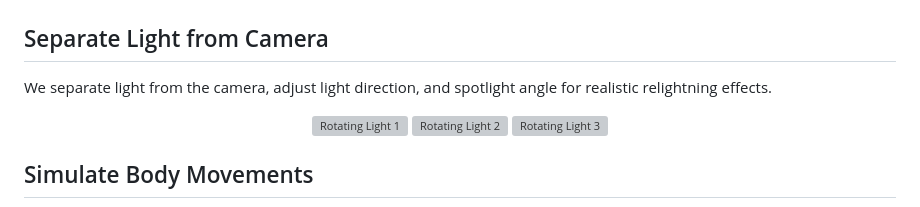
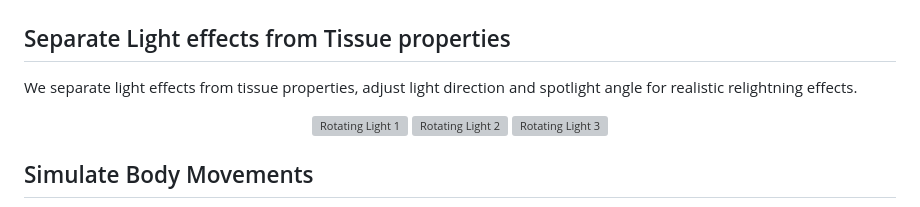
Before and after one commit to SanoScience/PR-ENDO, a Markdown page: README.md, the part around the change. GitHub-like rendering; grey boxes are pictures that could not be loaded.

```diff
--- a/README.md
+++ b/README.md
@@ -9,8 +9,8 @@ Endoscopic procedures are crucial for colorectal cancer diagnosis, and three-dim
 
 
 
-## Separate Light from Camera
-We separate light from the camera, adjust light direction, and spotlight angle for realistic relightning effects.
+## Separate Light effects from Tissue properties
+We separate light effects from tissue properties, adjust light direction and spotlight angle for realistic relightning effects.
 
 
 <p align="center">
```
